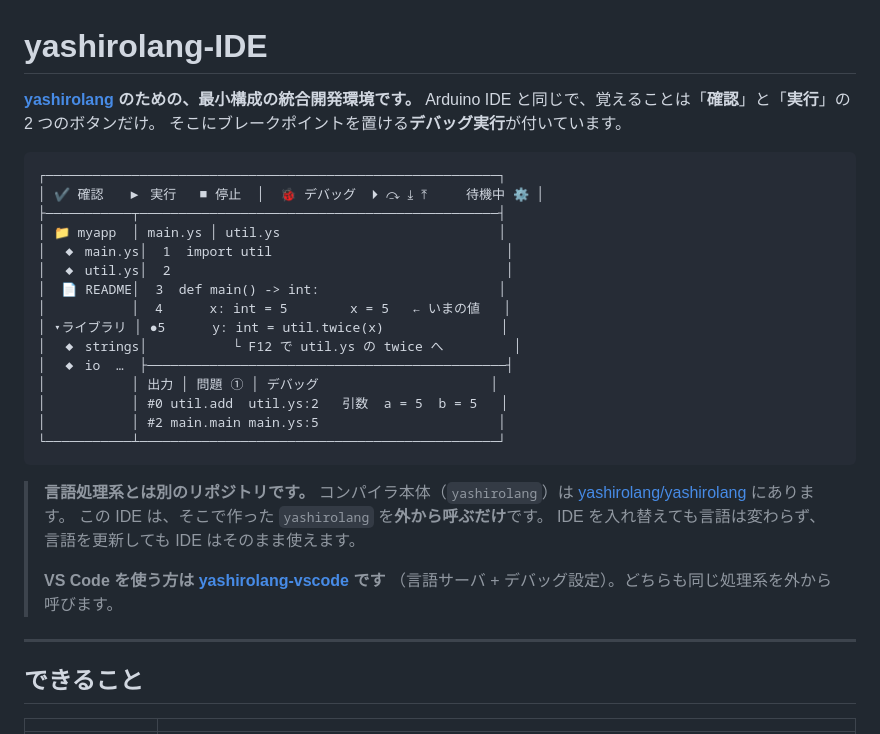
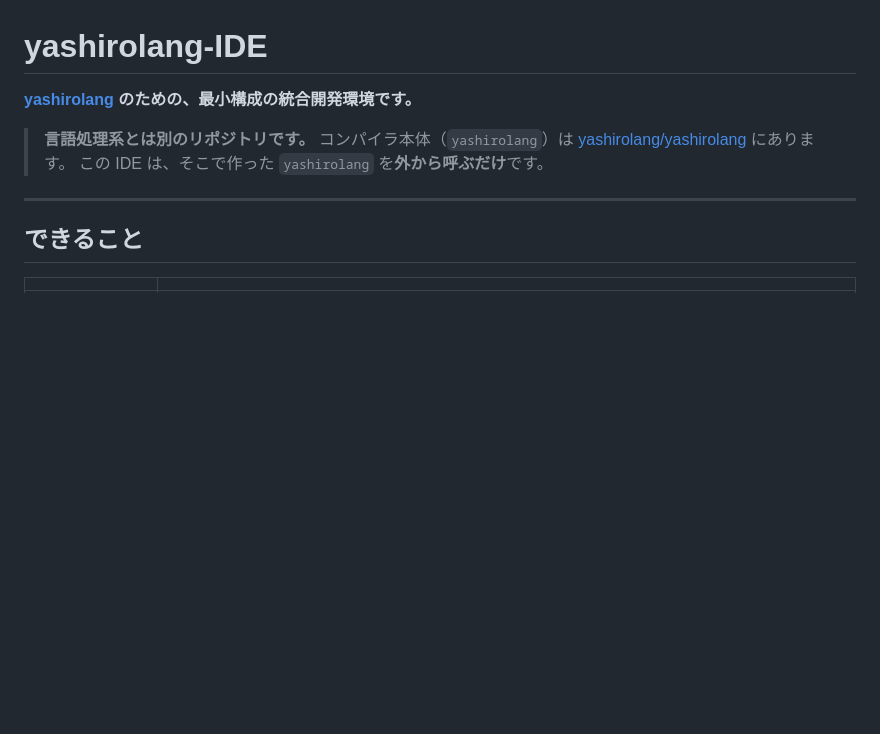
Before and after one commit to yashirolang/yashirolang-IDE, a Markdown page: README.md, the part around one of its changes. GitHub-like rendering; blank space fills up the shorter version.

Commit message:
README を整理
- 冒頭の画面イメージ（ASCII 図）と補足の説明を削った
- 注意書きの ⚠️ を外した

Co-Authored-By: Claude Opus 5.5 <noreply@anthropic.com>

````diff
--- a/README.md
+++ b/README.md
@@ -1,35 +1,12 @@
 # yashirolang-IDE
 
 **[yashirolang](https://github.com/yashirolang/yashirolang) のための、最小構成の統合開発環境です。**
-Arduino IDE と同じで、覚えることは「**確認**」と「**実行**」の 2 つのボタンだけ。
-そこにブレークポイントを置ける**デバッグ実行**が付いています。
 
-```
-┌──────────────────────────────────────────────────────────┐
-│ ✔ 確認   ▶ 実行   ■ 停止  │  🐞 デバッグ  ⏵ ⤼ ⤓ ⤒     待機中 ⚙ │
-├───────────┬──────────────────────────────────────────────┤
-│ 📁 myapp  │ main.ys │ util.ys                            │
-│  ◆ main.ys│  1  import util                              │
-│  ◆ util.ys│  2                                           │
-│  📄 README│  3  def main() -> int:                       │
-│           │  4      x: int = 5        x = 5   ← いまの値   │
-│ ▾ライブラリ │ ●5      y: int = util.twice(x)               │
-│  ◆ strings│           └ F12 で util.ys の twice へ         │
-│  ◆ io  …  ├──────────────────────────────────────────────┤
-│           │ 出力 │ 問題 ① │ デバッグ                      │
-│           │ #0 util.add  util.ys:2   引数  a = 5  b = 5   │
-│           │ #2 main.main main.ys:5                       │
-└───────────┴──────────────────────────────────────────────┘
-```
 
 > **言語処理系とは別のリポジトリです。**
 > コンパイラ本体（`yashirolang`）は
 > [yashirolang/yashirolang](https://github.com/yashirolang/yashirolang) にあります。
 > この IDE は、そこで作った `yashirolang` を**外から呼ぶだけ**です。
-> IDE を入れ替えても言語は変わらず、言語を更新しても IDE はそのまま使えます。
->
-> **VS Code を使う方は [yashirolang-vscode](https://github.com/yashirolang/yashirolang-vscode) です**
-> （言語サーバ + デバッグ設定）。どちらも同じ処理系を外から呼びます。
 
 ---
 
````
Also changed, not shown: other parts of README.md (+4 -4 lines).
